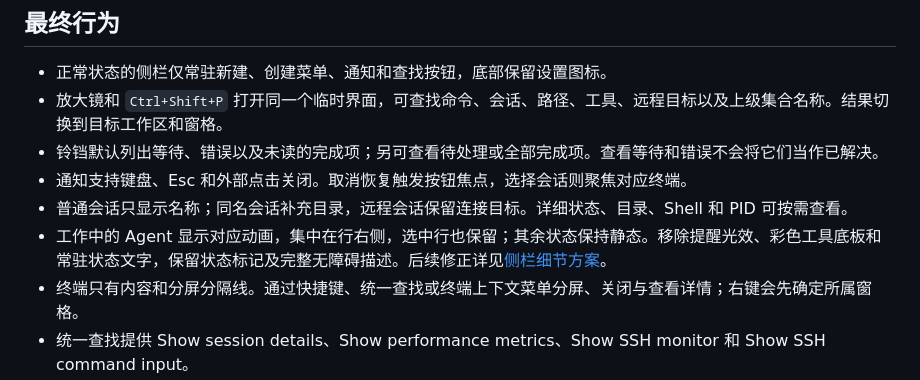
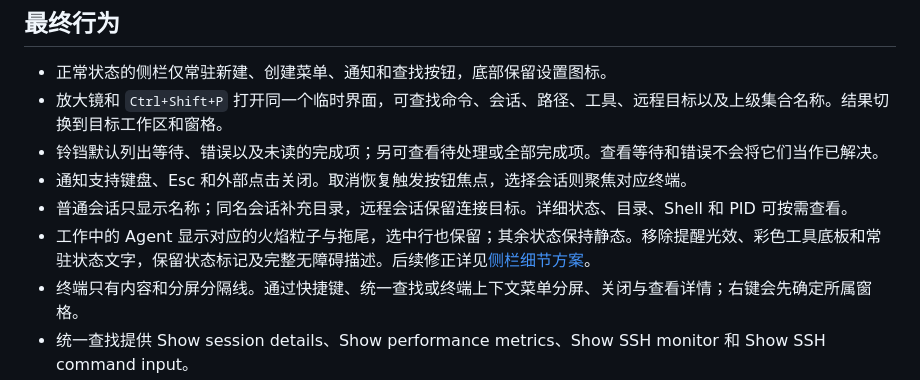
Before and after one commit to paipaipai666/patty, a Markdown page: docs/quiet-workbench.md, the part around the change. Rendered like a GitHub page.

```diff
--- a/docs/quiet-workbench.md
+++ b/docs/quiet-workbench.md
@@ -21,7 +21,7 @@
 - 铃铛默认列出等待、错误以及未读的完成项；另可查看待处理或全部完成项。查看等待和错误不会将它们当作已解决。
 - 通知支持键盘、Esc 和外部点击关闭。取消恢复触发按钮焦点，选择会话则聚焦对应终端。
 - 普通会话只显示名称；同名会话补充目录，远程会话保留连接目标。详细状态、目录、Shell 和 PID 可按需查看。
-- 工作中的 Agent 显示对应动画，集中在行右侧，选中行也保留；其余状态保持静态。移除提醒光效、彩色工具底板和常驻状态文字，保留状态标记及完整无障碍描述。后续修正详见[侧栏细节方案](sidebar-refinement.md)。
+- 工作中的 Agent 显示对应的火焰粒子与拖尾，选中行也保留；其余状态保持静态。移除提醒光效、彩色工具底板和常驻状态文字，保留状态标记及完整无障碍描述。后续修正详见[侧栏细节方案](sidebar-refinement.md)。
 - 终端只有内容和分屏分隔线。通过快捷键、统一查找或终端上下文菜单分屏、关闭与查看详情；右键会先确定所属窗格。
 - 统一查找提供 Show session details、Show performance metrics、Show SSH monitor 和 Show SSH command input。
 - SSH 命令输入默认收起；打开后获得输入焦点，Esc 收起并回到终端，再次打开保留草稿。原有命令历史和补全继续可用。
```
Also changed, not shown: docs/sidebar-refinement.md (+9 -2 lines), docs/images/agent-flame.gif (added), 6 other files.
